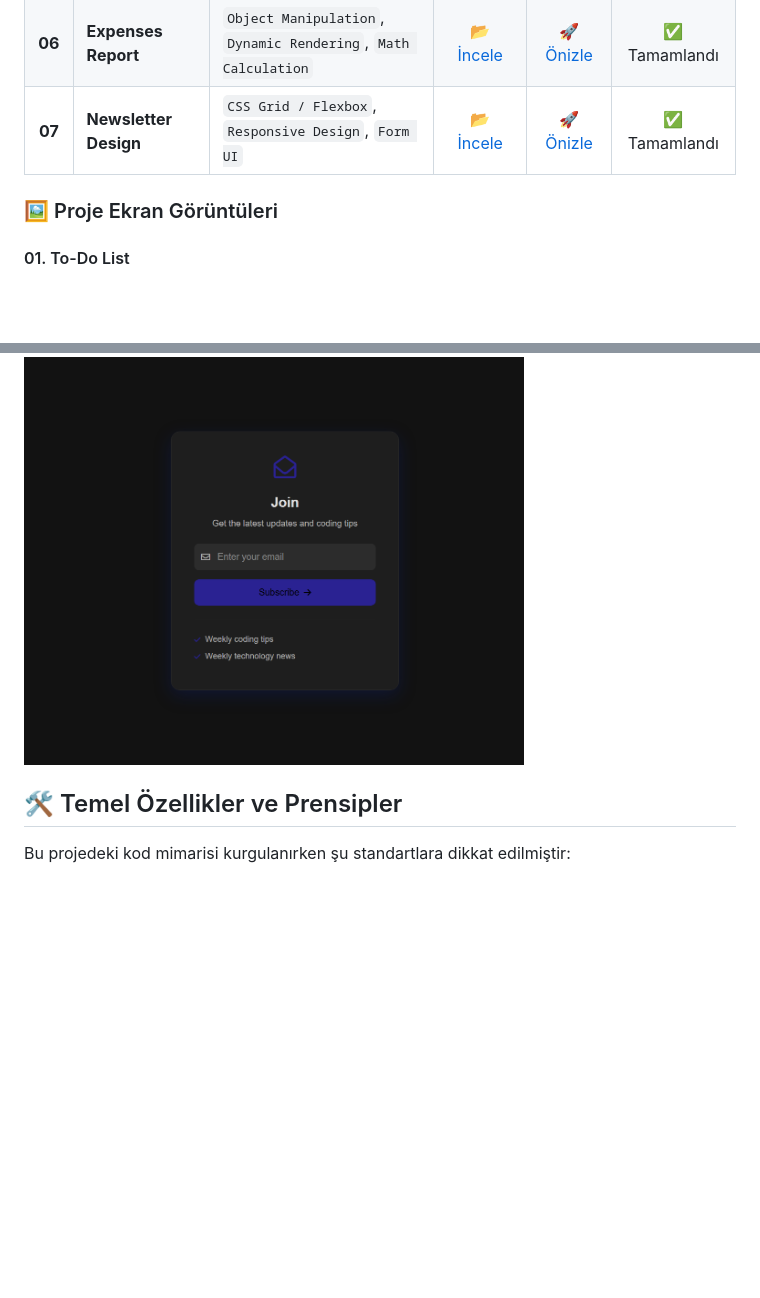
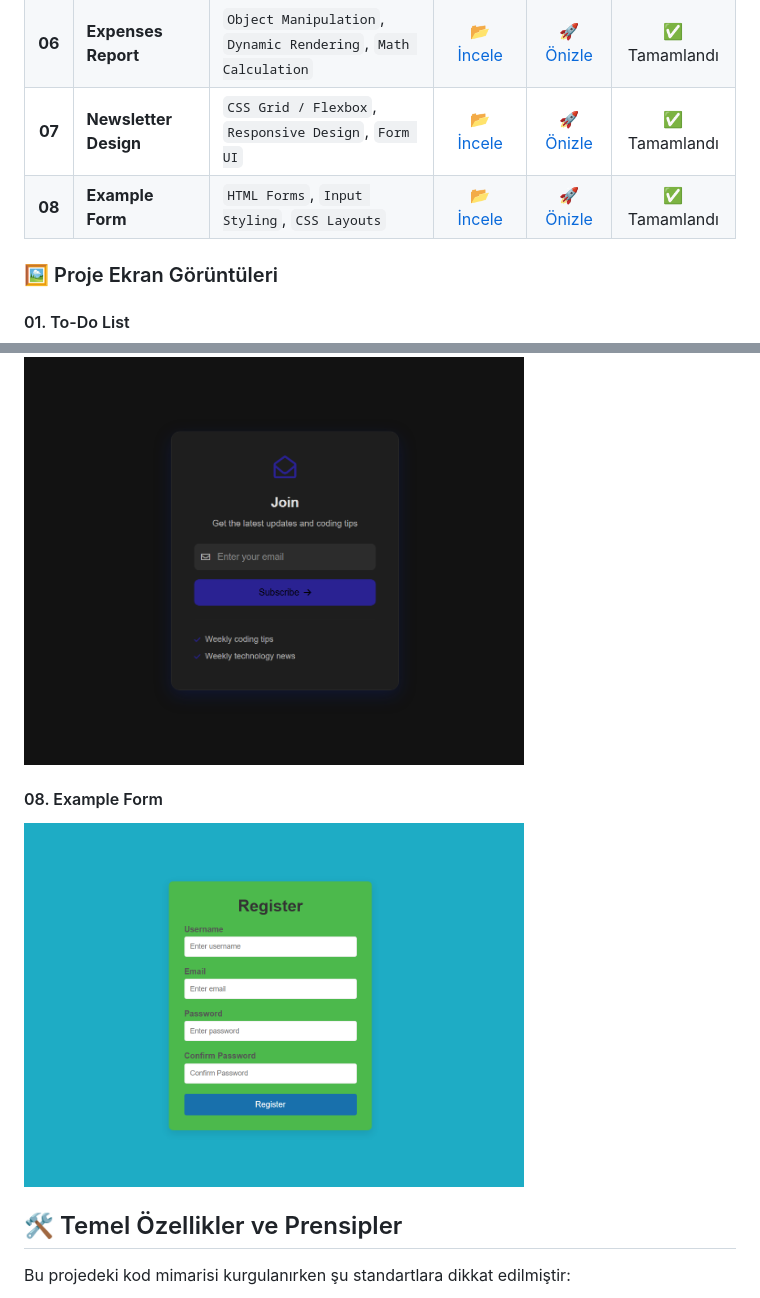
Before and after one commit to mertkanfe/frontend-mini-projects, a Markdown page: readme.md, 2 parts joined by grey strips. GitHub-like rendering; pictures changed too: screenshots/example-form-screenshot.png (added); blank space fills up the shorter version.

```diff
--- a/readme.md
+++ b/readme.md
@@ -17,6 +17,7 @@ Aşağıdaki tabloda, bu depo altında geliştirilen projelerin listesini, odakl
 | **05** | **Currency Exchange** | `Fetch API`, `Async/Await`, `JSON` | [📂 İncele](./Currency-Exchange) | [🚀 Önizle](https://mertkanfe.github.io/frontend-mini-projects/Currency-Exchange/) | ✅ Tamamlandı |
 | **06** | **Expenses Report** | `Object Manipulation`, `Dynamic Rendering`, `Math Calculation` | [📂 İncele](./Expenses-Report) | [🚀 Önizle](https://mertkanfe.github.io/frontend-mini-projects/Expenses-Report/) | ✅ Tamamlandı |
 | **07** | **Newsletter Design** | `CSS Grid / Flexbox`, `Responsive Design`, `Form UI` | [📂 İncele](./Newsletter-Design) | [🚀 Önizle](https://mertkanfe.github.io/frontend-mini-projects/Newsletter-Design/) | ✅ Tamamlandı |
+| **08** | **Example Form** | `HTML Forms`, `Input Styling`, `CSS Layouts` | [📂 İncele](./Example-Form) | [🚀 Önizle](https://mertkanfe.github.io/frontend-mini-projects/Example-Form/) | ✅ Tamamlandı |
 
 ### 🖼️ Proje Ekran Görüntüleri
 
@@ -41,6 +42,9 @@ Aşağıdaki tabloda, bu depo altında geliştirilen projelerin listesini, odakl
 #### 07. Newsletter Design
 <img src="screenshots/newsletter-design-screenshot.png" alt="Newsletter Design Proje Ekran Görüntüsü" width="500" style="border-radius: 8px; box-shadow: 0 4px 8px rgba(0,0,0,0.1);">
 
+#### 08. Example Form
+<img src="screenshots/example-form-screenshot.png" alt="Example Form Proje Ekran Görüntüsü" width="500" style="border-radius: 8px; box-shadow: 0 4px 8px rgba(0,0,0,0.1);">
+
 ## 🛠️ Temel Özellikler ve Prensipler
 
 Bu projedeki kod mimarisi kurgulanırken şu standartlara dikkat edilmiştir:
```
